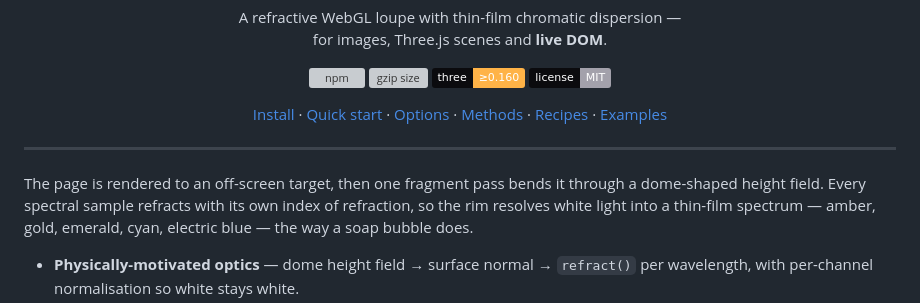
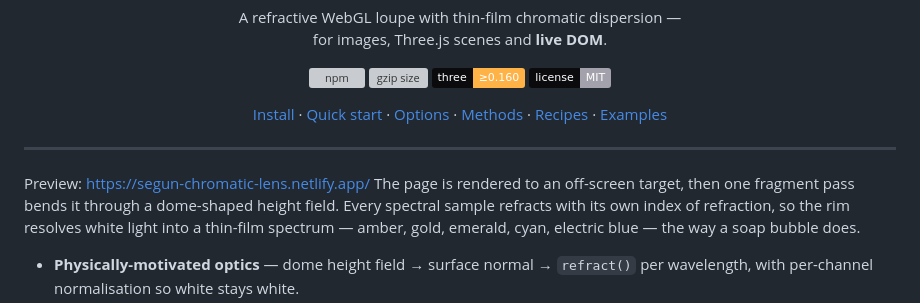
Before and after one commit to aribidoolusegun/chromatic-lens, a Markdown page: README.md, the part around the change. Rendered like a GitHub page; badges without logos; grey boxes are pictures that could not be loaded.

Commit message:
Update README with preview link and optics details
Added a preview link and enhanced the optics description.

```diff
--- a/README.md
+++ b/README.md
@@ -27,6 +27,7 @@
 
 ---
 
+Preview: https://segun-chromatic-lens.netlify.app/
 The page is rendered to an off-screen target, then one fragment pass bends it through a dome-shaped height field. Every spectral sample refracts with its own index of refraction, so the rim resolves white light into a thin-film spectrum — amber, gold, emerald, cyan, electric blue — the way a soap bubble does.
 
 - **Physically-motivated optics** — dome height field → surface normal → `refract()` per wavelength, with per-channel normalisation so white stays white.
```
